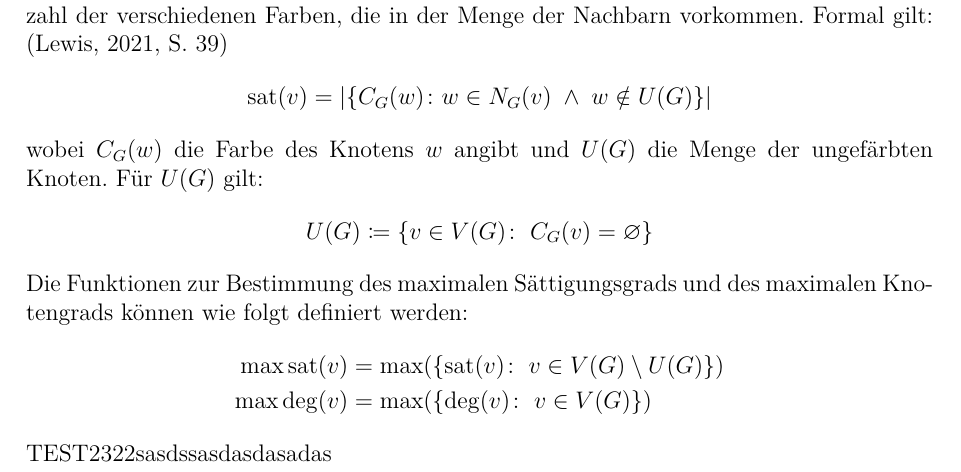
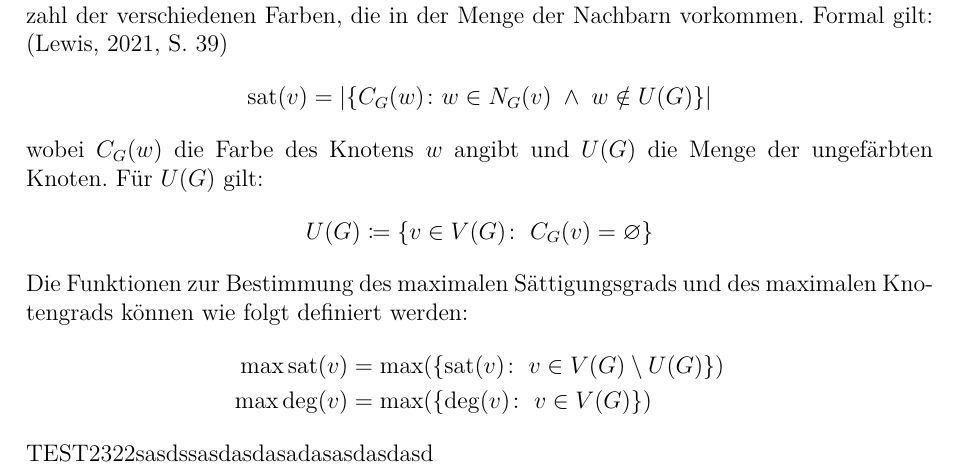
Before and after one commit to juliusbackes/projektarbeit, a LaTeX document (docs/main.tex, which reads docs/chapters/02_basics.tex): part of page 6 of 12, cut so that both start at the same text. Compiled offline with LuaLaTeX.

Commit message:
Updates from Overleaf

```diff
--- a/docs/chapters/02_basics.tex
+++ b/docs/chapters/02_basics.tex
@@ -86,4 +86,4 @@ Die Funktionen zur Bestimmung des maximalen Sättigungsgrads und des maximalen K
     \max \text{sat}(v) &= \max(\{\text{sat}(v)\colon \; v \in V(G) \setminus U(G)\})\\
     \max \deg(v) &= \max(\{\deg(v) \colon \; v \in V(G)\})
 \end{align*}
-TEST2322sasdssasdasdasadas
+TEST2322sasdssasdasdasadasasdasdasd
```
Also changed, not shown: .github/workflows/latex-action.yml (+1 -2 lines).
